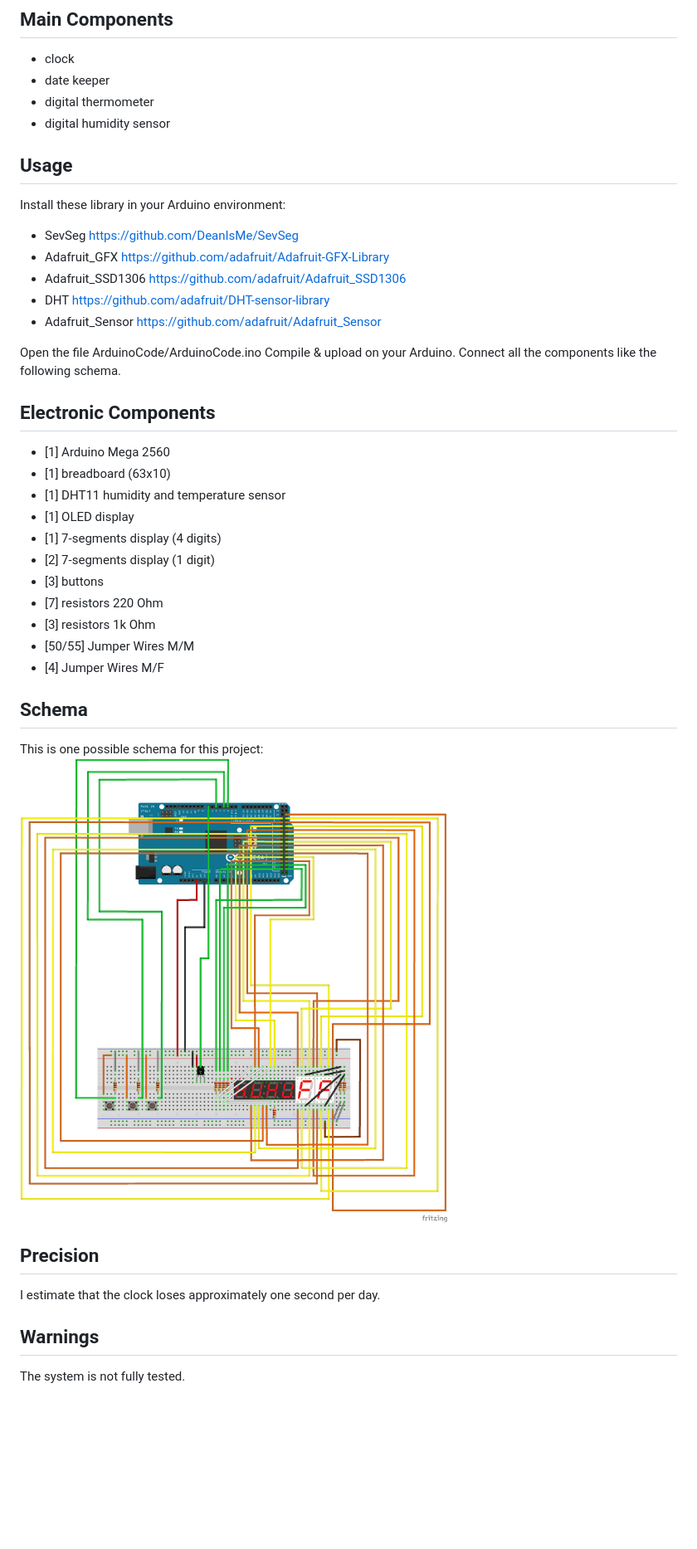
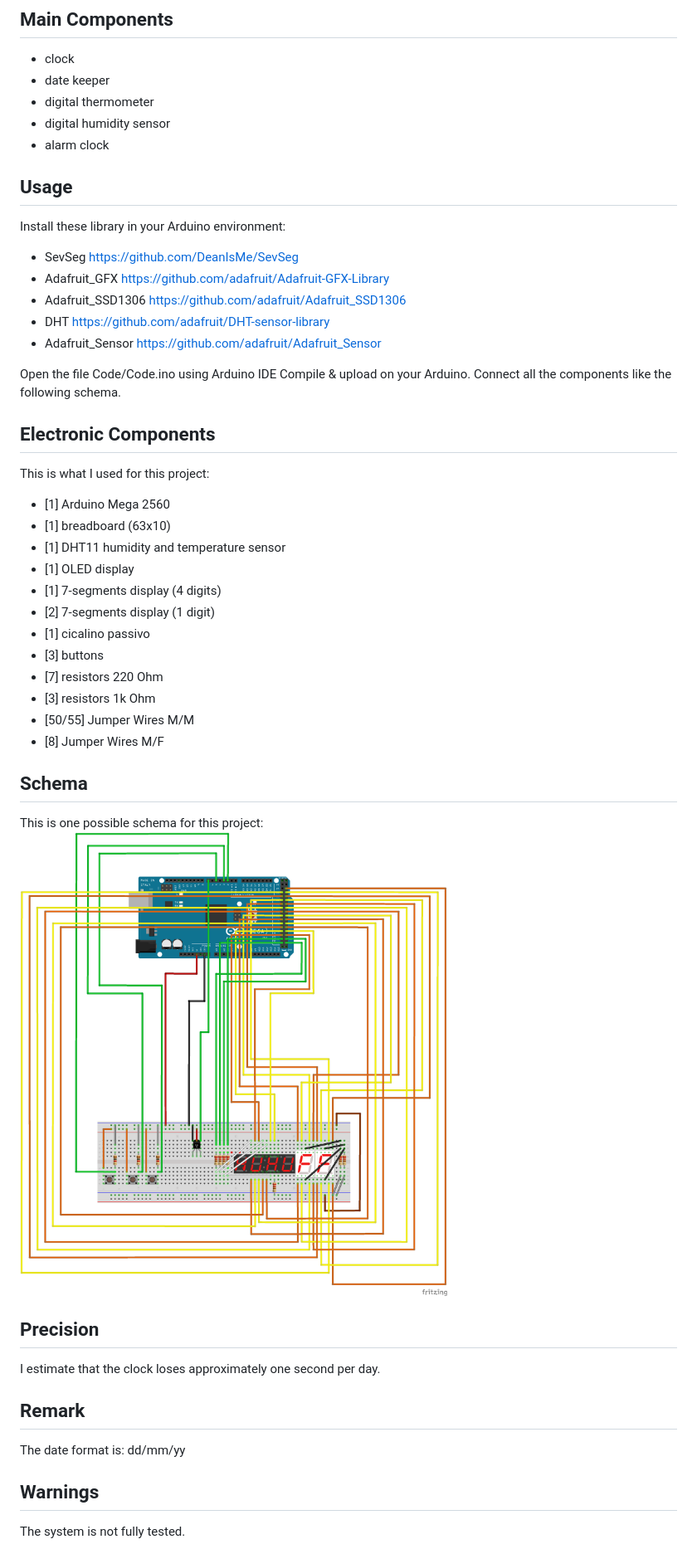
Before and after one commit to AndreaGonzato/WeatherStation, a Markdown page: README.md, the part around one of its changes. Shown at 83% size. Drawn GitHub-style; pictures changed too: Schema.png; blank space fills up the shorter version.

```diff
--- a/README.md
+++ b/README.md
@@ -6,6 +6,7 @@ Weather Station is an Arduino project.
  * date keeper
  * digital thermometer
  * digital humidity sensor
+ * alarm clock
 
 ## Usage
 Install these library in your Arduino environment:
@@ -15,22 +16,24 @@ Install these library in your Arduino environment:
 * DHT				https://github.com/adafruit/DHT-sensor-library
 * Adafruit_Sensor  	https://github.com/adafruit/Adafruit_Sensor
 
-Open the file ArduinoCode/ArduinoCode.ino
+Open the file Code/Code.ino using Arduino IDE
 Compile & upload on your Arduino.
 Connect all the components like the following schema.
 
 ## Electronic Components
+This is what I used for this project:
 * [1] Arduino Mega 2560
 * [1] breadboard (63x10)
 * [1] DHT11 humidity and temperature sensor
 * [1] OLED display
 * [1] 7-segments display (4 digits)
 * [2] 7-segments display (1 digit)
+* [1] cicalino passivo
 * [3] buttons
 * [7] resistors 220 Ohm
 * [3] resistors 1k Ohm
 * [50/55] Jumper Wires M/M
-* [4] Jumper Wires M/F
+* [8] Jumper Wires M/F
 
 ## Schema
 This is one possible schema for this project:
@@ -39,6 +42,9 @@ This is one possible schema for this project:
 ## Precision
 I estimate that the clock loses approximately one second per day.
 
+## Remark
+The date format is: dd/mm/yy
+
 ## Warnings
 The system is not fully tested.
 
```
Also changed, not shown: other parts of README.md (+1 -1 lines), 11 other files.
